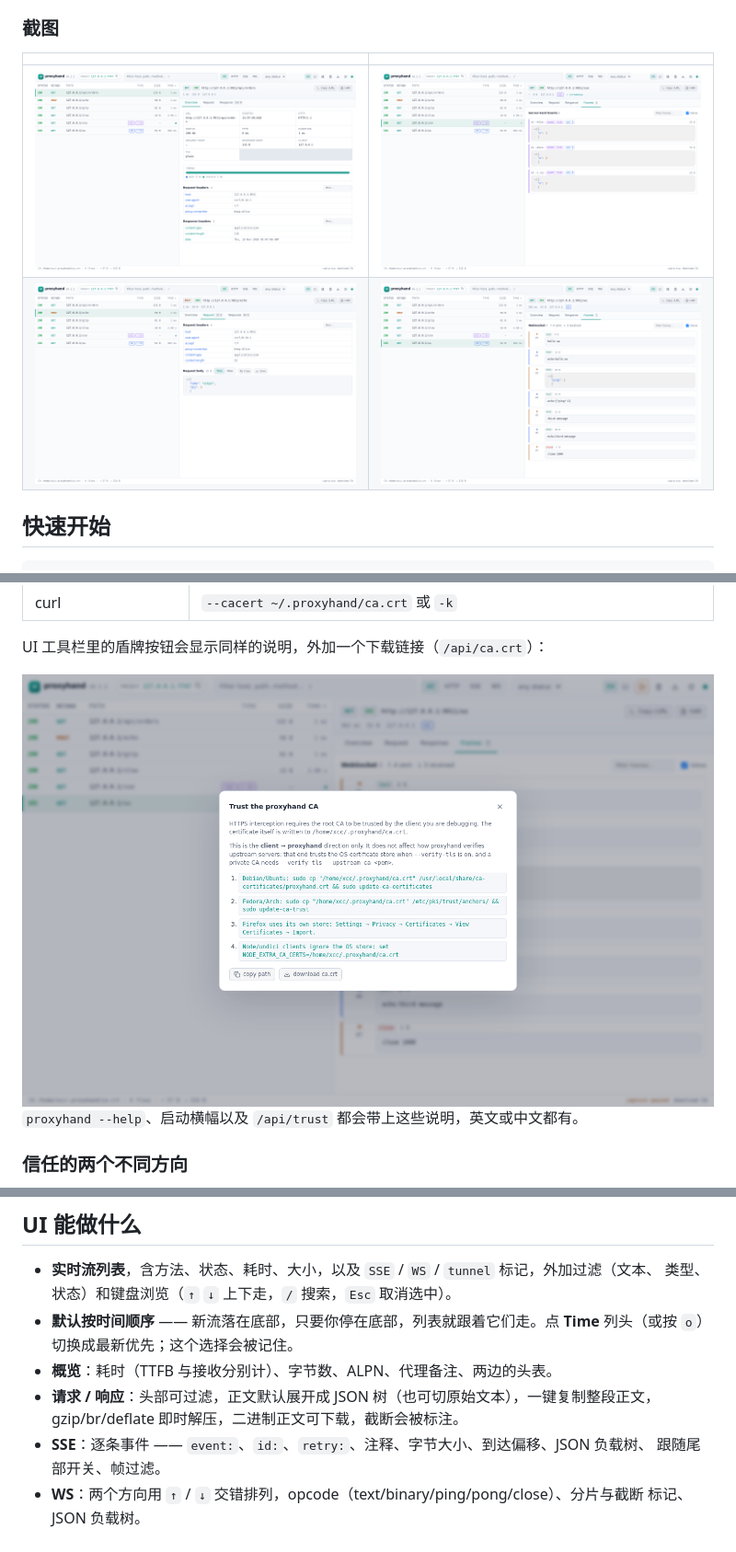
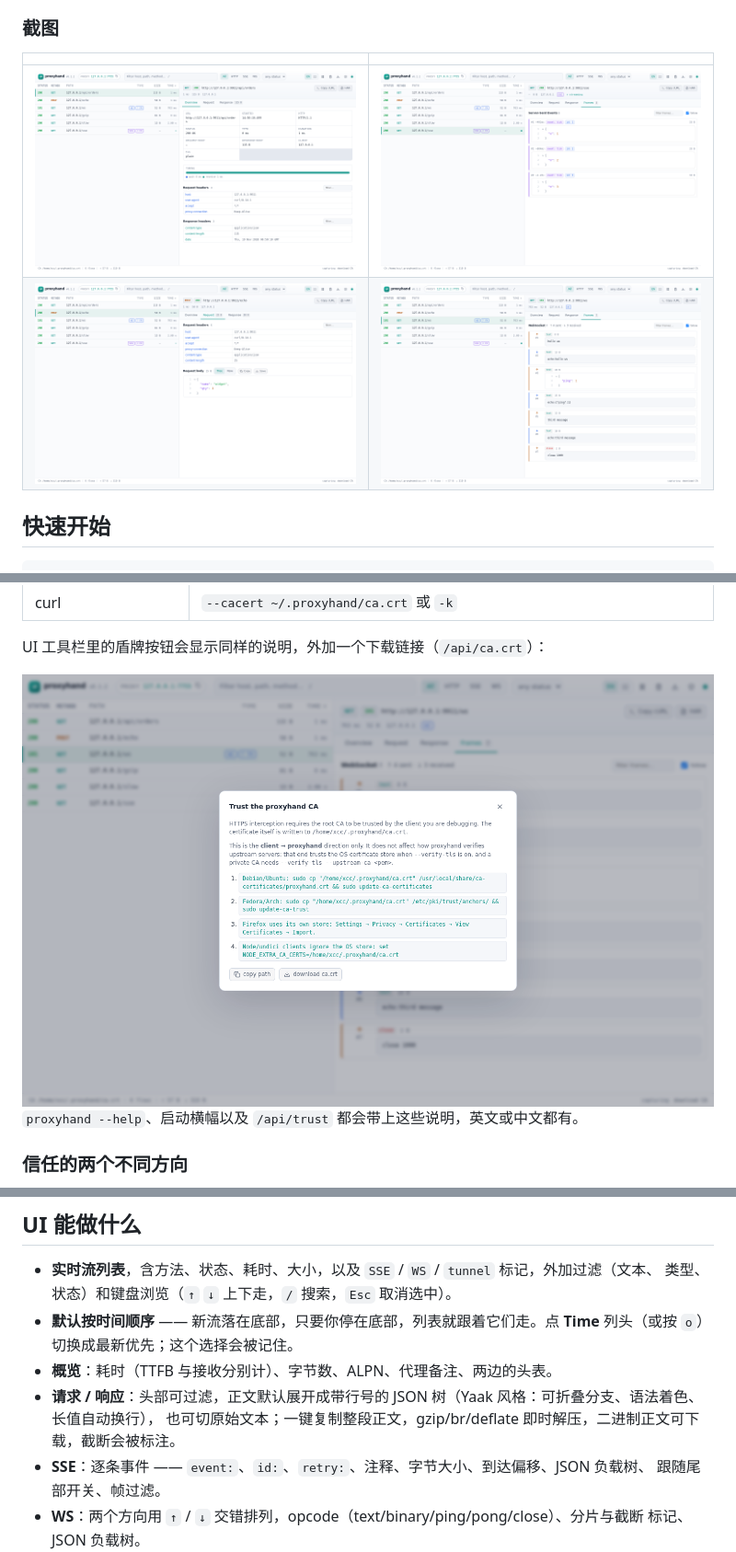
Before and after one commit to xiegoudan/proxyhand, a Markdown page: README.zh-CN.md, 3 parts joined by grey strips. Shown at 92% size. GitHub-like rendering; pictures changed too: docs/ui-overview.png, docs/ui-request.png, docs/ui-sse.png.

```diff
--- a/README.zh-CN.md
+++ b/README.zh-CN.md
@@ -206,8 +206,8 @@ proxy:
 - **默认按时间顺序** —— 新流落在底部，只要你停在底部，列表就跟着它们走。点 **Time** 列头（或按 `o`）
   切换成最新优先；这个选择会被记住。
 - **概览**：耗时（TTFB 与接收分别计）、字节数、ALPN、代理备注、两边的头表。
-- **请求 / 响应**：头部可过滤，正文默认展开成 JSON 树（也可切原始文本），一键复制整段正文，
-  gzip/br/deflate 即时解压，二进制正文可下载，截断会被标注。
+- **请求 / 响应**：头部可过滤，正文默认展开成带行号的 JSON 树（Yaak 风格：可折叠分支、语法着色、长值自动换行），
+  也可切原始文本；一键复制整段正文，gzip/br/deflate 即时解压，二进制正文可下载，截断会被标注。
 - **SSE**：逐条事件 —— `event:`、`id:`、`retry:`、注释、字节大小、到达偏移、JSON 负载树、
   跟随尾部开关、帧过滤。
 - **WS**：两个方向用 `↑` / `↓` 交错排列，opcode（text/binary/ping/pong/close）、分片与截断
```
Also changed, not shown: README.md (+3 -2 lines), docs/ui-response.png, 6 other files.
